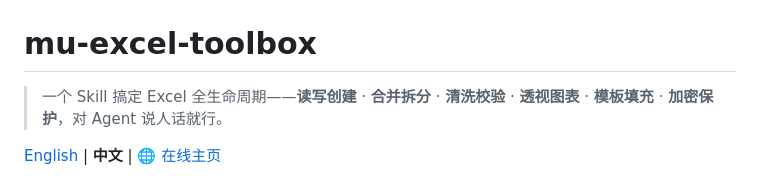
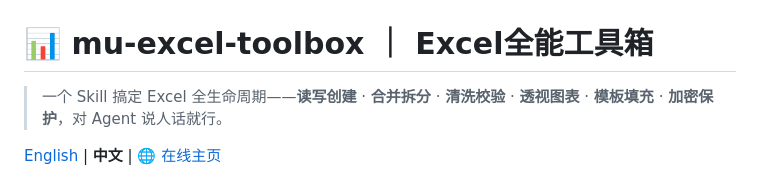
Before and after one commit to muippt/mu-excel-toolbox, a Markdown page: README_CN.md, the part around the change. Rendered like a GitHub page.

```diff
--- a/README_CN.md
+++ b/README_CN.md
@@ -6,7 +6,7 @@
   </picture>
 </p>
 
-# mu-excel-toolbox
+# 📊 mu-excel-toolbox ｜ Excel全能工具箱
 
 > 一个 Skill 搞定 Excel 全生命周期——**读写创建** · **合并拆分** · **清洗校验** · **透视图表** · **模板填充** · **加密保护**，对 Agent 说人话就行。
 
```
Also changed, not shown: README.md (+1 -1 lines).
